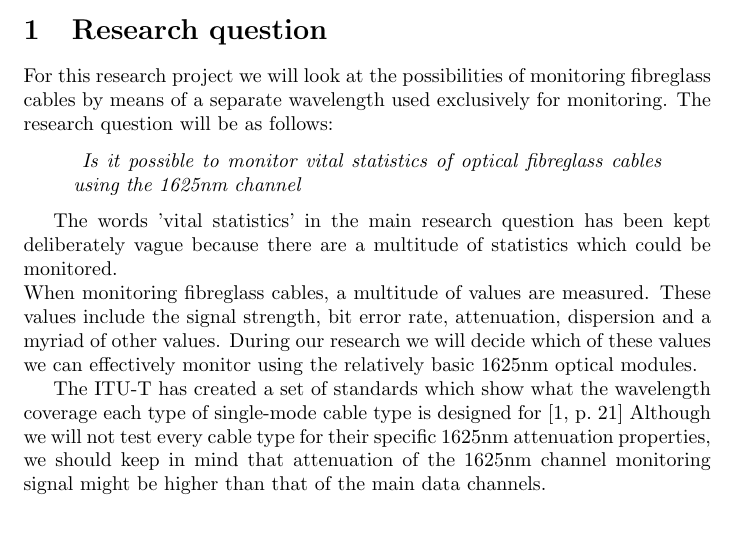
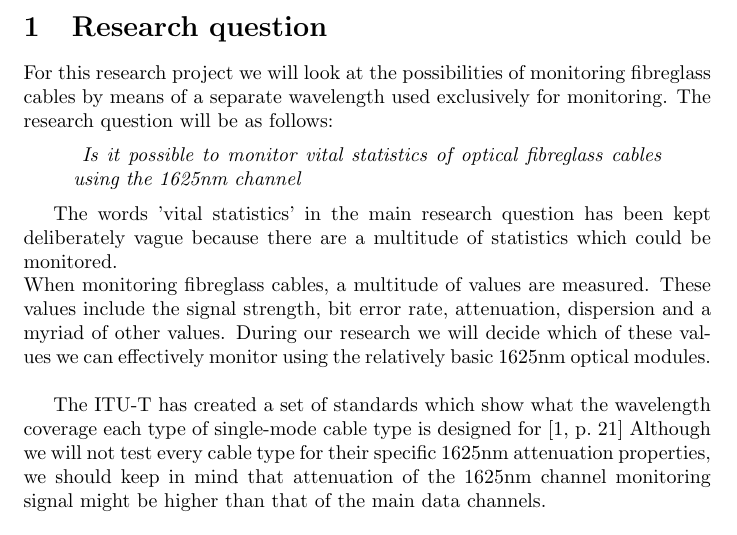
Before and after one commit to remydb/rp1, a LaTeX document (projectplan.tex): part of the page, cut so that both start at the same text. Compiled offline with pdfLaTeX.

Commit message:
Forgot what I did

```diff
--- a/projectplan.tex
+++ b/projectplan.tex
@@ -18,7 +18,7 @@ Is it possible to monitor vital statistics of optical fibreglass cables using th
 The words 'vital statistics' in the main research question has been kept deliberately vague because there are a multitude of statistics which could be monitored.\\
 When monitoring fibreglass cables, a multitude of values are measured.
 These values include the signal strength, bit error rate, attenuation, dispersion and a myriad of other values.
-During our research we will decide which of these values we can effectively monitor using the relatively basic 1625nm optical modules.
+During our research we will decide which of these values we can effectively monitor using the relatively basic 1625nm optical modules.\\
 
 The ITU-T has created a set of standards which show what the wavelength coverage each type of single-mode cable type is designed for \cite[p.~21]{refguide:2011}
 Although we will not test every cable type for their specific 1625nm attenuation properties, we should keep in mind that attenuation of the 1625nm channel monitoring signal might be higher than that of the main data channels.
```
